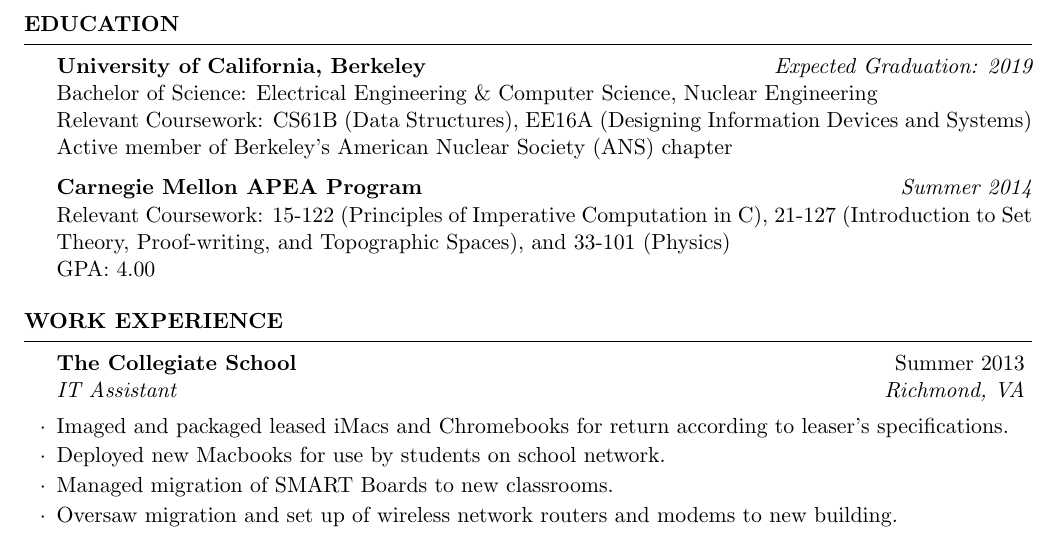
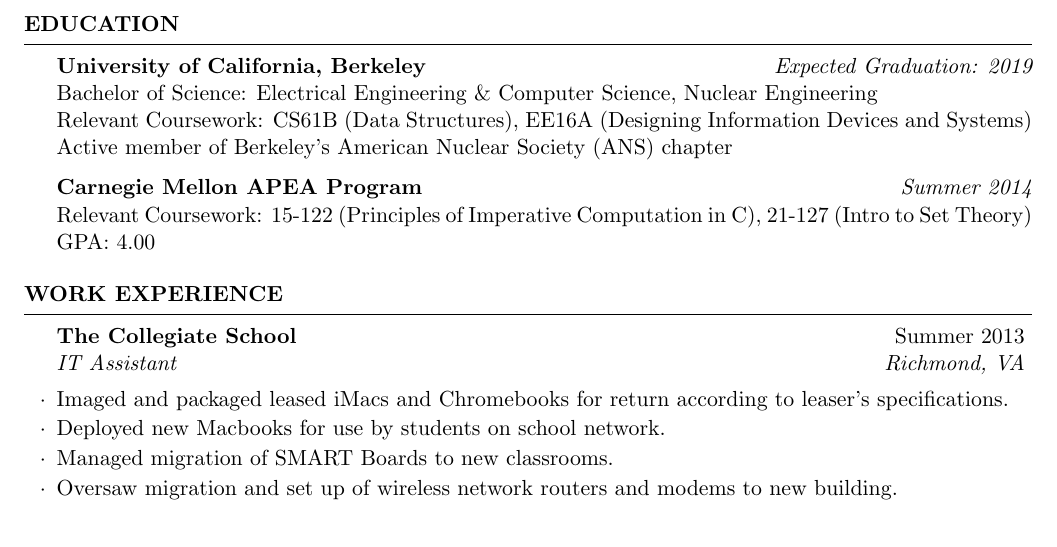
Before and after one commit to swerwath/swerwath.github.io, a LaTeX CV (CV.tex): part of the page, cut so that both start at the same text. Compiled offline with pdfLaTeX.

Commit message:
Changed CMU details

```diff
--- a/CV.tex
+++ b/CV.tex
@@ -56,7 +56,7 @@
 Active member of Berkeley's American Nuclear Society (ANS) chapter
 
 {\bf Carnegie Mellon APEA Program} \hfill {\em Summer 2014} \\
-Relevant Coursework: 15-122 (Principles of Imperative Computation in C), 21-127 (Introduction to Set Theory, Proof-writing, and Topographic Spaces), and 33-101 (Physics) \\
+Relevant Coursework: 15-122 (Principles of Imperative Computation in C), 21-127 (Intro to Set Theory) \\
 GPA: 4.00
 
 \end{rSection}
```
Also changed, not shown: CV.pdf, 2 other files.
